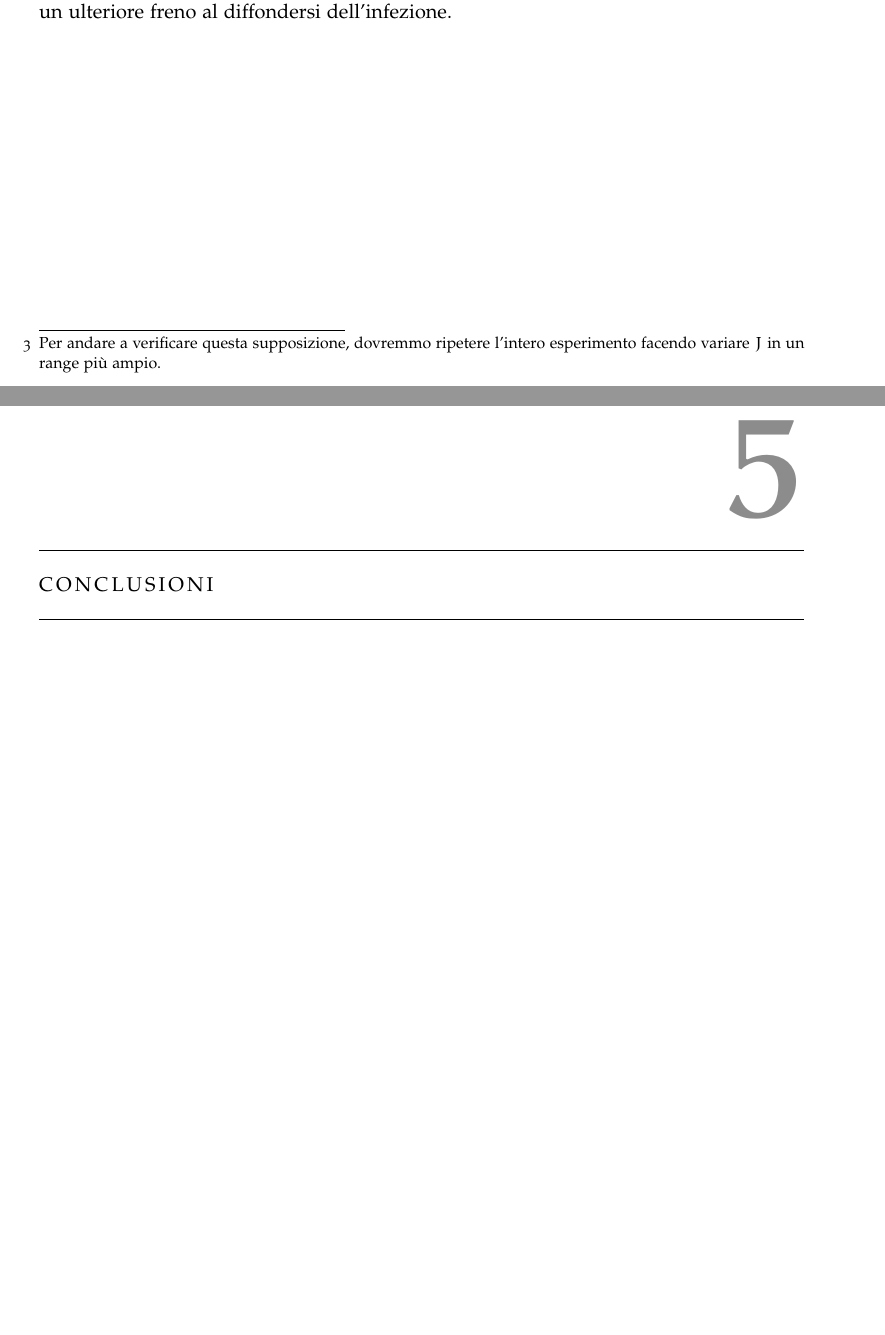
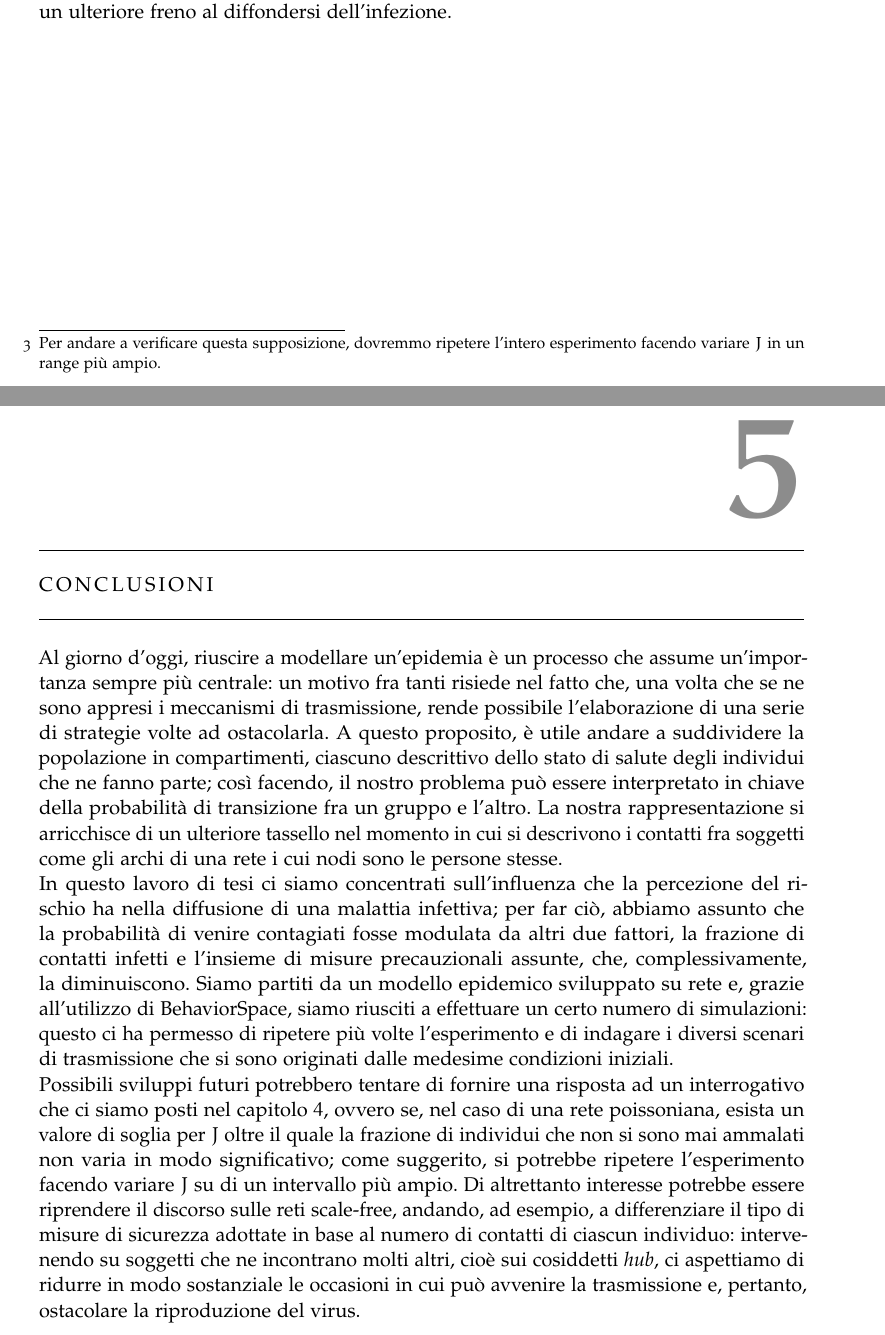
Before and after one commit to giuliaLeo/bachelor-thesis, a LaTeX thesis (thesis.tex, which reads 2-chapters/5-conclusioni.tex): two parts of pages 26 and 27 of 31, joined at a grey line, cut so that both start at the same text, the shorter picture padded with empty space. Compiled offline with pdfLaTeX; a missing font is replaced by an installed copy or a similar font.

Commit message:
started working on conclusion

```diff
--- a/2-chapters/5-conclusioni.tex
+++ b/2-chapters/5-conclusioni.tex
@@ -2,3 +2,6 @@
 % \chapter*{Conclusioni}
 \chapter{Conclusioni}
 \label{chap:conclusioni}
+Al giorno d'oggi, riuscire a modellare un'epidemia è un processo che assume un'importanza sempre più centrale: un motivo fra tanti risiede nel fatto che, una volta che se ne sono appresi i meccanismi di trasmissione, rende possibile l'elaborazione di una serie di strategie volte ad ostacolarla. A questo proposito, è utile andare a suddividere la popolazione in compartimenti, ciascuno descrittivo dello stato di salute degli individui che ne fanno parte; così facendo, il nostro problema può essere interpretato in chiave della probabilità di transizione fra un gruppo e l'altro. La nostra rappresentazione si arricchisce di un ulteriore tassello nel momento in cui si descrivono i contatti fra soggetti come gli archi di una rete i cui nodi sono le persone stesse.\\
+In questo lavoro di tesi ci siamo concentrati sull'influenza che la percezione del rischio ha nella diffusione di una malattia infettiva; per far ciò, abbiamo assunto che la probabilità di venire contagiati fosse modulata da altri due fattori, la frazione di contatti infetti e l'insieme di misure precauzionali assunte, che, complessivamente, la diminuiscono. Siamo partiti da un modello epidemico sviluppato su rete e, grazie all'utilizzo di BehaviorSpace, siamo riusciti a effettuare un certo numero di simulazioni: questo ci ha permesso di ripetere più volte l'esperimento e di indagare i diversi scenari di trasmissione che si sono originati dalle medesime condizioni iniziali. \\
+Possibili sviluppi futuri potrebbero tentare di fornire una risposta ad un interrogativo che ci siamo posti nel capitolo $ 4 $, ovvero se, nel caso di una rete poissoniana, esista un valore di soglia per $ J $ oltre il quale la frazione di individui che non si sono mai ammalati non varia in modo significativo; come suggerito, si potrebbe ripetere l'esperimento facendo variare $ J $ su di un intervallo più ampio. Di altrettanto interesse potrebbe essere riprendere il discorso sulle reti scale-free, andando, ad esempio, a differenziare il tipo di misure di sicurezza adottate in base al numero di contatti di ciascun individuo: intervenendo su soggetti che ne incontrano molti altri, cioè sui cosiddetti \emph{hub}, ci aspettiamo di ridurre in modo sostanziale le occasioni in cui può avvenire la trasmissione e, pertanto, ostacolare la riproduzione del virus.
```
